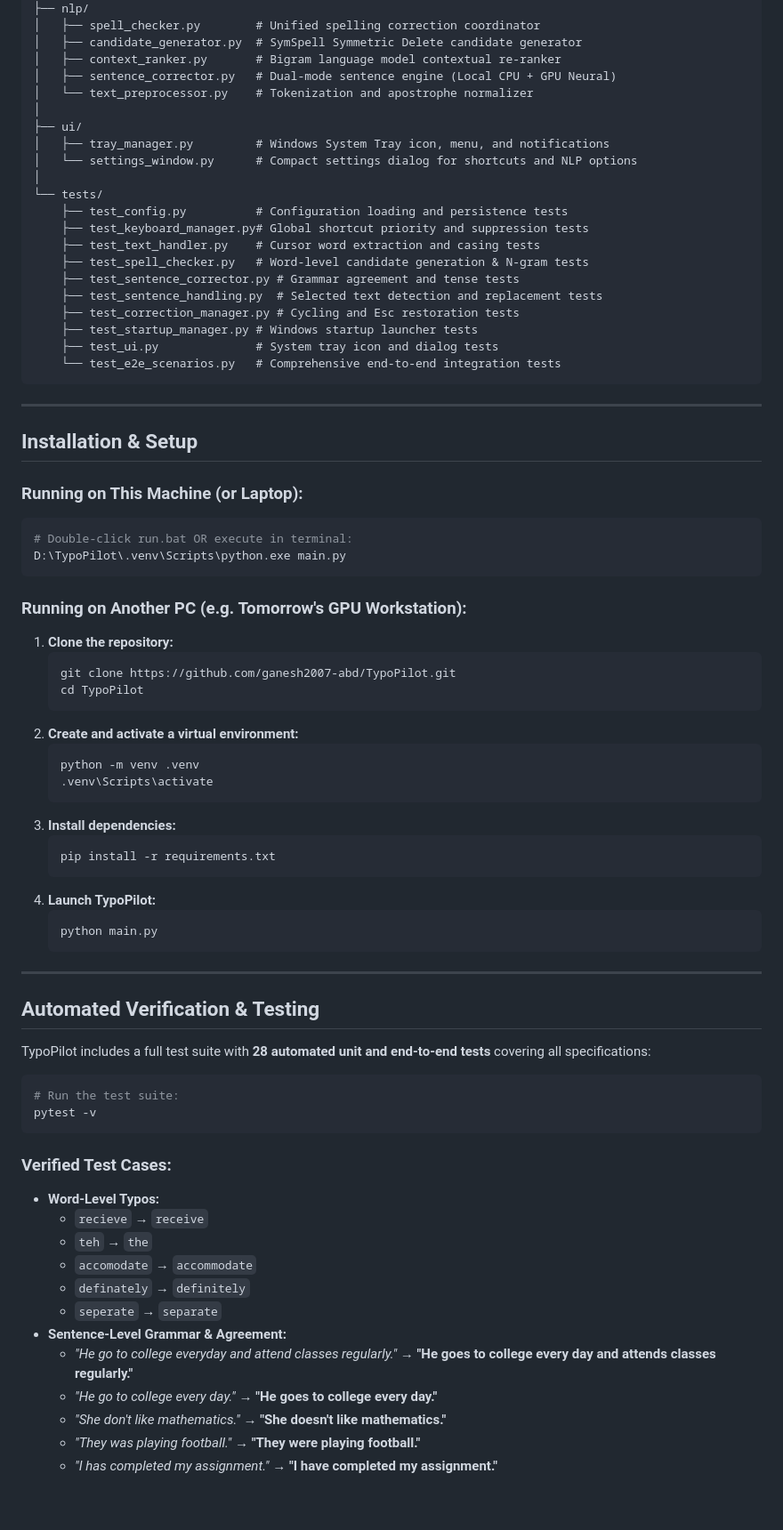
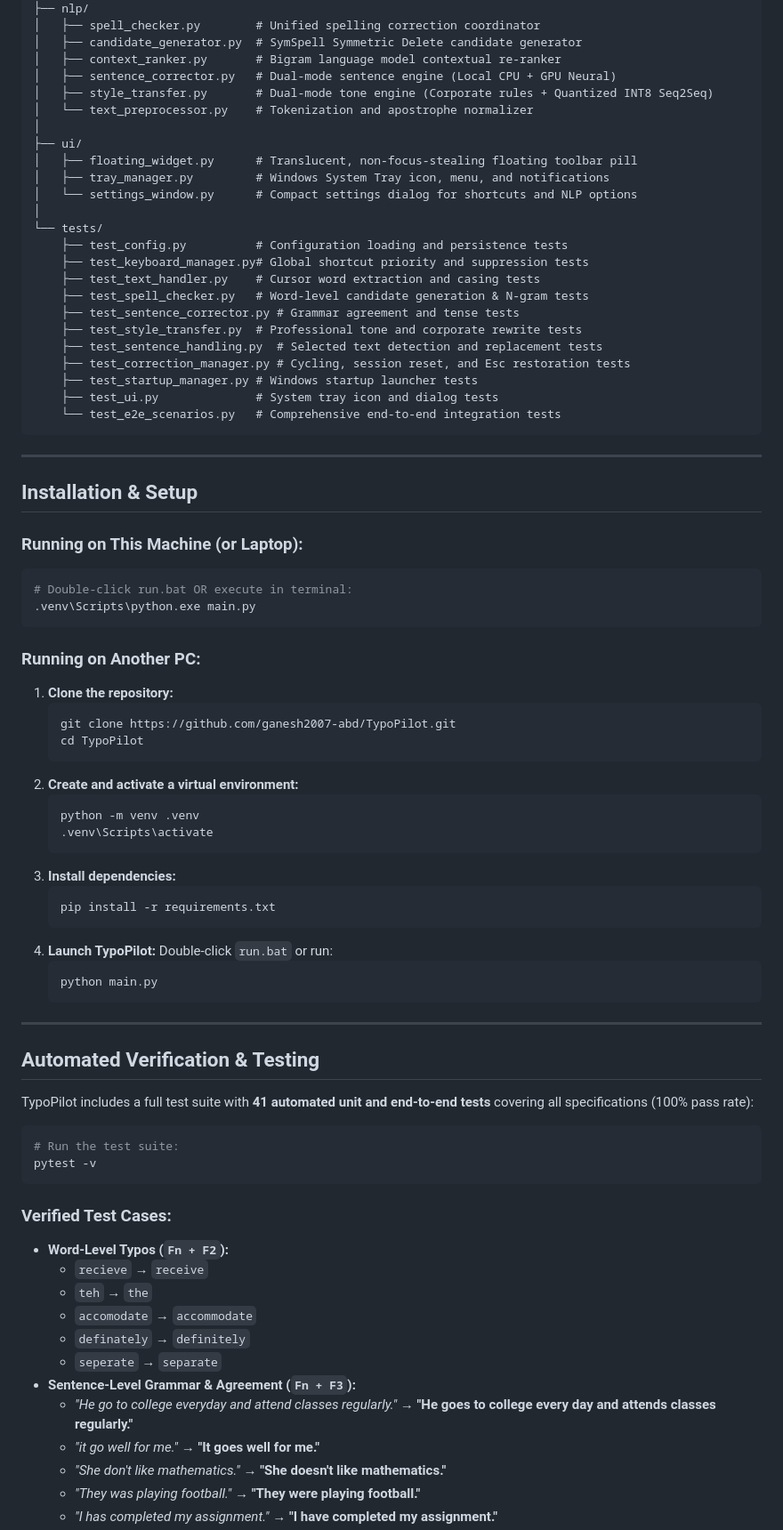
Before and after one commit to ganesh2007-abd/TypoPilot, a Markdown page: README.md, the part around one of its changes. Shown at 89% size. Drawn GitHub-style; blank space fills up the shorter version.

````diff
--- a/README.md
+++ b/README.md
@@ -69,9 +89,11 @@ TypoPilot/
 │   ├── candidate_generator.py  # SymSpell Symmetric Delete candidate generator
 │   ├── context_ranker.py       # Bigram language model contextual re-ranker
 │   ├── sentence_corrector.py   # Dual-mode sentence engine (Local CPU + GPU Neural)
+│   ├── style_transfer.py       # Dual-mode tone engine (Corporate rules + Quantized INT8 Seq2Seq)
 │   └── text_preprocessor.py    # Tokenization and apostrophe normalizer
 │
 ├── ui/
+│   ├── floating_widget.py      # Translucent, non-focus-stealing floating toolbar pill
 │   ├── tray_manager.py         # Windows System Tray icon, menu, and notifications
 │   └── settings_window.py      # Compact settings dialog for shortcuts and NLP options
 │
@@ -81,8 +103,9 @@ TypoPilot/
     ├── test_text_handler.py    # Cursor word extraction and casing tests
     ├── test_spell_checker.py   # Word-level candidate generation & N-gram tests
     ├── test_sentence_corrector.py # Grammar agreement and tense tests
+    ├── test_style_transfer.py  # Professional tone and corporate rewrite tests
     ├── test_sentence_handling.py  # Selected text detection and replacement tests
-    ├── test_correction_manager.py # Cycling and Esc restoration tests
+    ├── test_correction_manager.py # Cycling, session reset, and Esc restoration tests
     ├── test_startup_manager.py # Windows startup launcher tests
     ├── test_ui.py              # System tray icon and dialog tests
     └── test_e2e_scenarios.py   # Comprehensive end-to-end integration tests
@@ -95,10 +118,10 @@ TypoPilot/
 ### Running on This Machine (or Laptop):
 ```bash
 # Double-click run.bat OR execute in terminal:
-D:\TypoPilot\.venv\Scripts\python.exe main.py
+.venv\Scripts\python.exe main.py
 ```
 
-### Running on Another PC (e.g. Tomorrow's GPU Workstation):
+### Running on Another PC:
 1. **Clone the repository:**
    ```bash
    git clone https://github.com/ganesh2007-abd/TypoPilot.git
@@ -114,6 +137,7 @@ D:\TypoPilot\.venv\Scripts\python.exe main.py
    pip install -r requirements.txt
    ```
 4. **Launch TypoPilot:**
+   Double-click `run.bat` or run:
    ```bash
    python main.py
    ```
@@ -122,7 +146,7 @@ D:\TypoPilot\.venv\Scripts\python.exe main.py
 
 ## Automated Verification & Testing
 
-TypoPilot includes a full test suite with **28 automated unit and end-to-end tests** covering all specifications:
+TypoPilot includes a full test suite with **41 automated unit and end-to-end tests** covering all specifications (100% pass rate):
 
 ```bash
 # Run the test suite:
@@ -130,15 +154,15 @@ pytest -v
 ```
 
 ### Verified Test Cases:
-* **Word-Level Typos:**
+* **Word-Level Typos (`Fn + F2`):**
   * `recieve` &rarr; `receive`
   * `teh` &rarr; `the`
   * `accomodate` &rarr; `accommodate`
   * `definately` &rarr; `definitely`
   * `seperate` &rarr; `separate`
-* **Sentence-Level Grammar & Agreement:**
+* **Sentence-Level Grammar & Agreement (`Fn + F3`):**
   * *"He go to college everyday and attend classes regularly."* &rarr; **"He goes to college every day and attends classes regularly."**
-  * *"He go to college every day."* &rarr; **"He goes to college every day."**
+  * *"it go well for me."* &rarr; **"It goes well for me."**
   * *"She don't like mathematics."* &rarr; **"She doesn't like mathematics."**
   * *"They was playing football."* &rarr; **"They were playing football."**
   * *"I has completed my assignment."* &rarr; **"I have completed my assignment."**
````
Also changed, not shown: other parts of README.md (+52 -25 lines), assets/floating_toolbar_active.png (added), assets/floating_toolbar_grammar.png (added), assets/floating_toolbar_tone.png (added), assets/typopilot_workflow_architecture.png (added), 1 other file.
